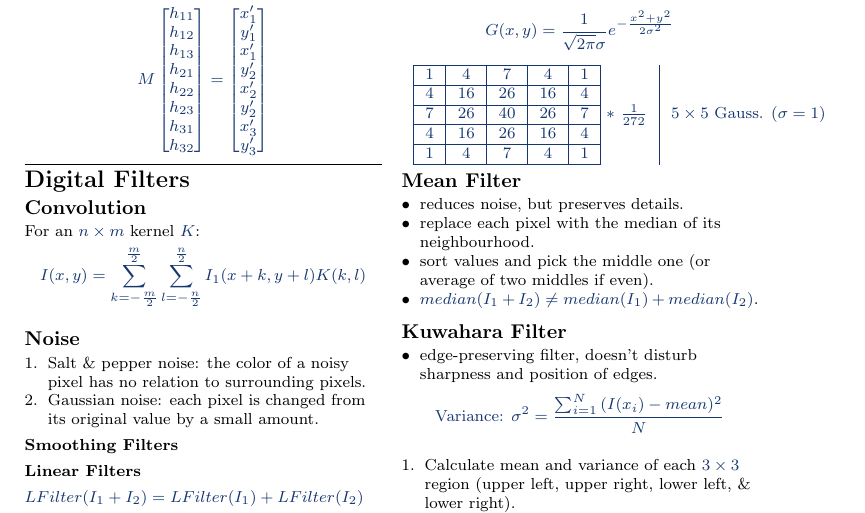
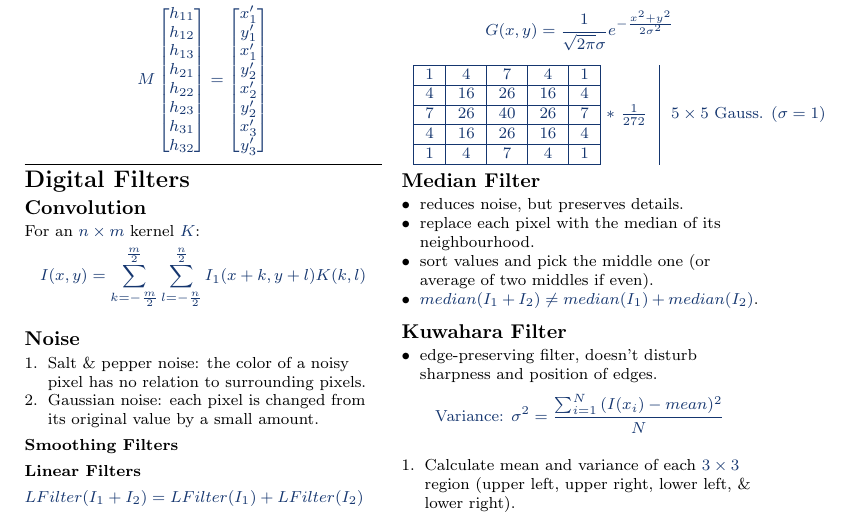
Before and after one commit to hagary/cv-cheatsheet, a LaTeX CV (cv-sheet.tex, which reads filters.tex): part of page 2 of 2, cut so that both start at the same text. Compiled offline with pdfLaTeX.

Commit message:
fixed name of median filter sec

```diff
--- a/filters.tex
+++ b/filters.tex
@@ -140,7 +140,7 @@ Gaussian in 2D:
   \end{tabular}$\ *\ \frac{1}{272}$
   &  $5 \times 5$ Gauss. $(\sigma = 1)$
 \end{tabular}
-\subsection{Mean Filter}
+\subsection{Median Filter}
 \begin{itemize}
   \item reduces noise, but preserves details.
   \item replace each pixel with the median of its neighbourhood.
```
Also changed, not shown: cv-sheet.pdf.
